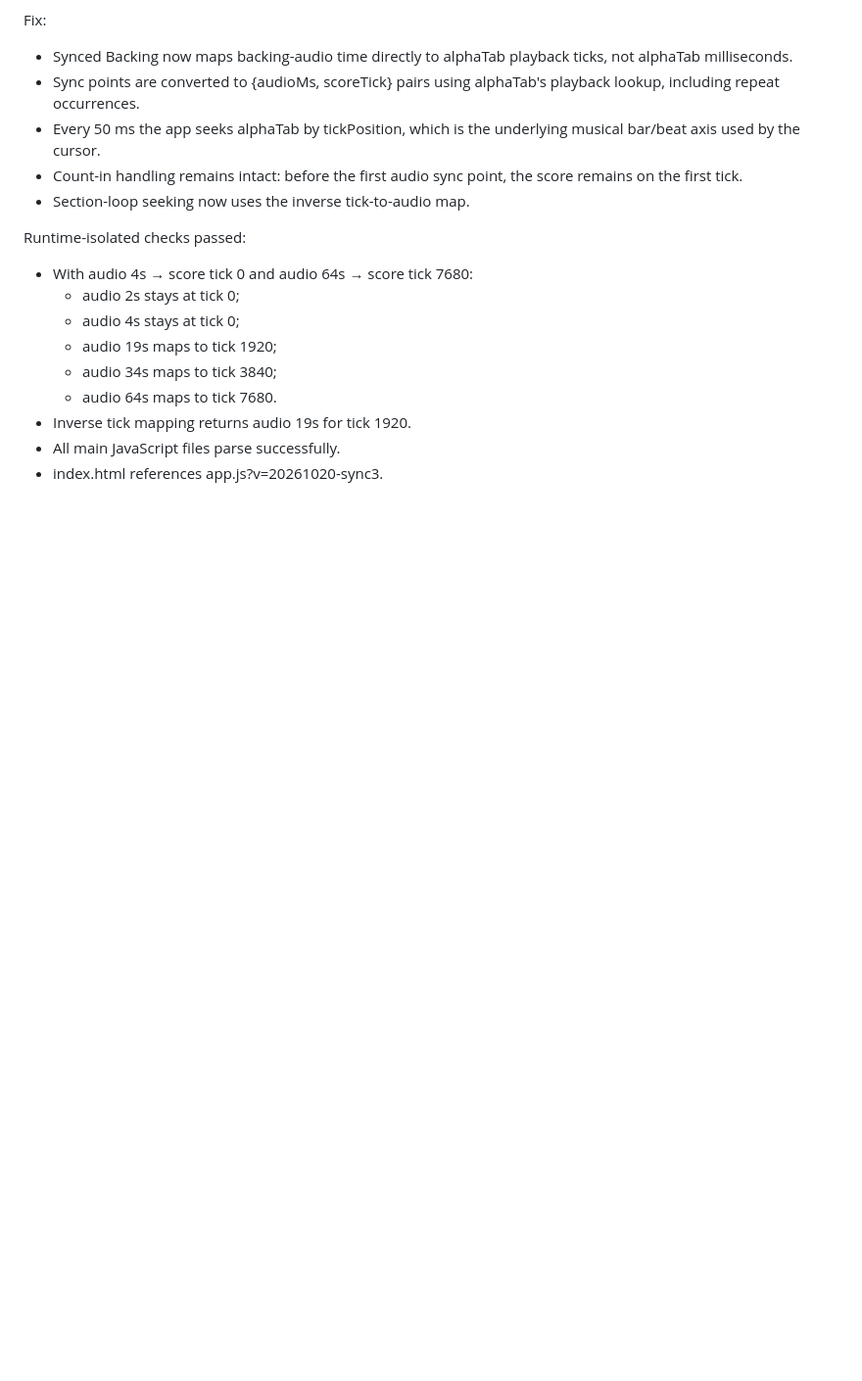
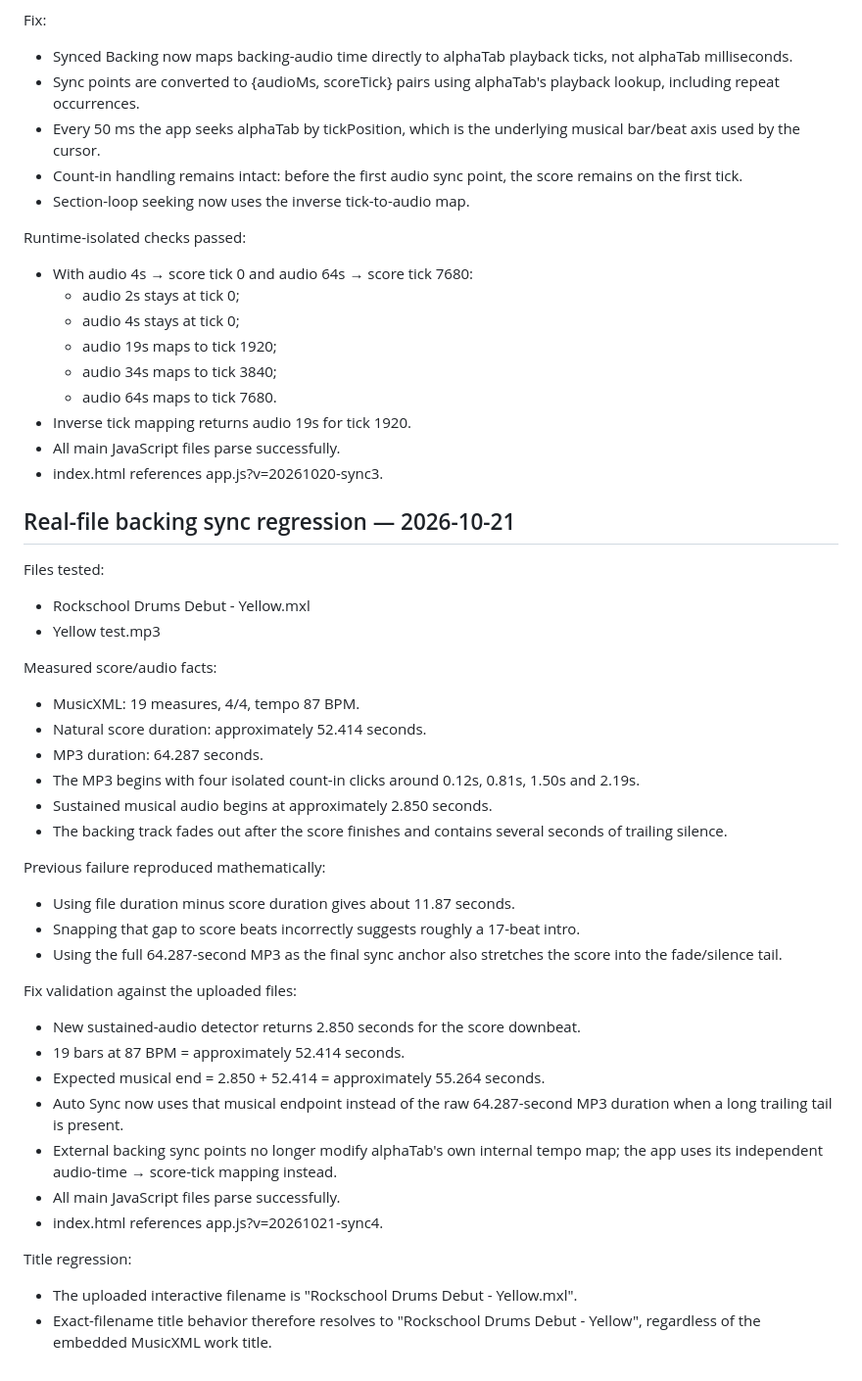
Before and after one commit to derektyc/musictrainerpro, a Markdown page: PHASE8_TESTING.md, the part around the change. Shown at 98% size. Drawn GitHub-style; blank space fills up the shorter version.

Commit message:
Record real-file Yellow backing sync test

```diff
--- a/PHASE8_TESTING.md
+++ b/PHASE8_TESTING.md
@@ -246,3 +246,36 @@ Runtime-isolated checks passed:
 - Inverse tick mapping returns audio 19s for tick 1920.
 - All main JavaScript files parse successfully.
 - index.html references app.js?v=20261020-sync3.
+
+
+## Real-file backing sync regression — 2026-10-21
+
+Files tested:
+- Rockschool Drums Debut - Yellow.mxl
+- Yellow test.mp3
+
+Measured score/audio facts:
+- MusicXML: 19 measures, 4/4, tempo 87 BPM.
+- Natural score duration: approximately 52.414 seconds.
+- MP3 duration: 64.287 seconds.
+- The MP3 begins with four isolated count-in clicks around 0.12s, 0.81s, 1.50s and 2.19s.
+- Sustained musical audio begins at approximately 2.850 seconds.
+- The backing track fades out after the score finishes and contains several seconds of trailing silence.
+
+Previous failure reproduced mathematically:
+- Using file duration minus score duration gives about 11.87 seconds.
+- Snapping that gap to score beats incorrectly suggests roughly a 17-beat intro.
+- Using the full 64.287-second MP3 as the final sync anchor also stretches the score into the fade/silence tail.
+
+Fix validation against the uploaded files:
+- New sustained-audio detector returns 2.850 seconds for the score downbeat.
+- 19 bars at 87 BPM = approximately 52.414 seconds.
+- Expected musical end = 2.850 + 52.414 = approximately 55.264 seconds.
+- Auto Sync now uses that musical endpoint instead of the raw 64.287-second MP3 duration when a long trailing tail is present.
+- External backing sync points no longer modify alphaTab's own internal tempo map; the app uses its independent audio-time → score-tick mapping instead.
+- All main JavaScript files parse successfully.
+- index.html references app.js?v=20261021-sync4.
+
+Title regression:
+- The uploaded interactive filename is "Rockschool Drums Debut - Yellow.mxl".
+- Exact-filename title behavior therefore resolves to "Rockschool Drums Debut - Yellow", regardless of the embedded MusicXML work title.
```
